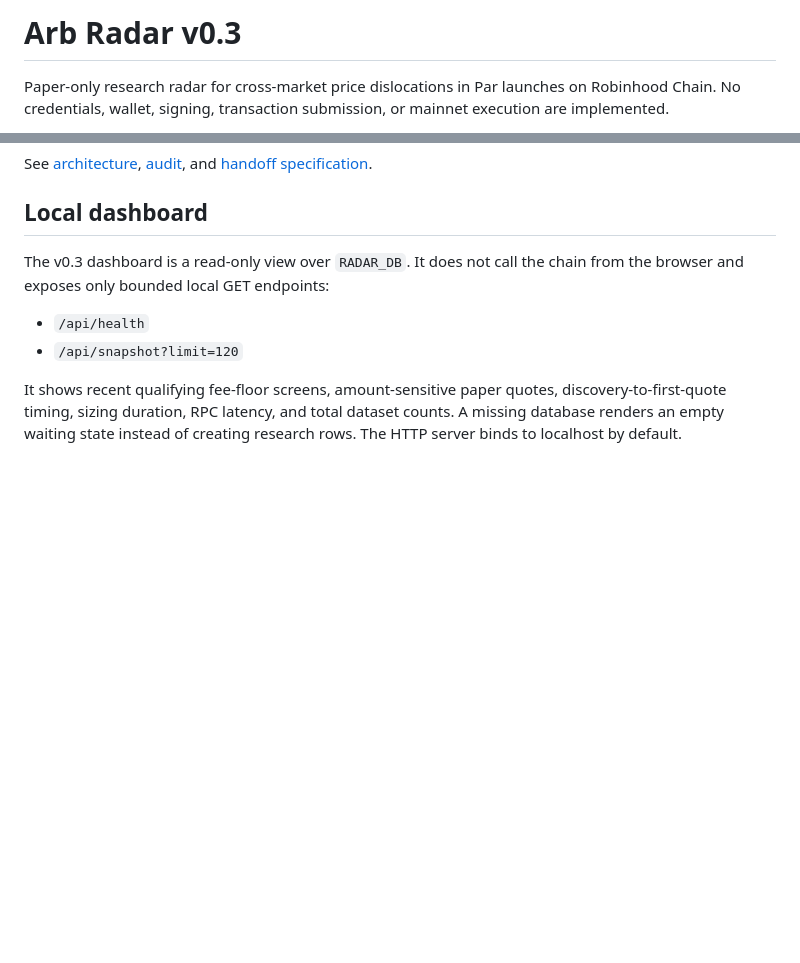
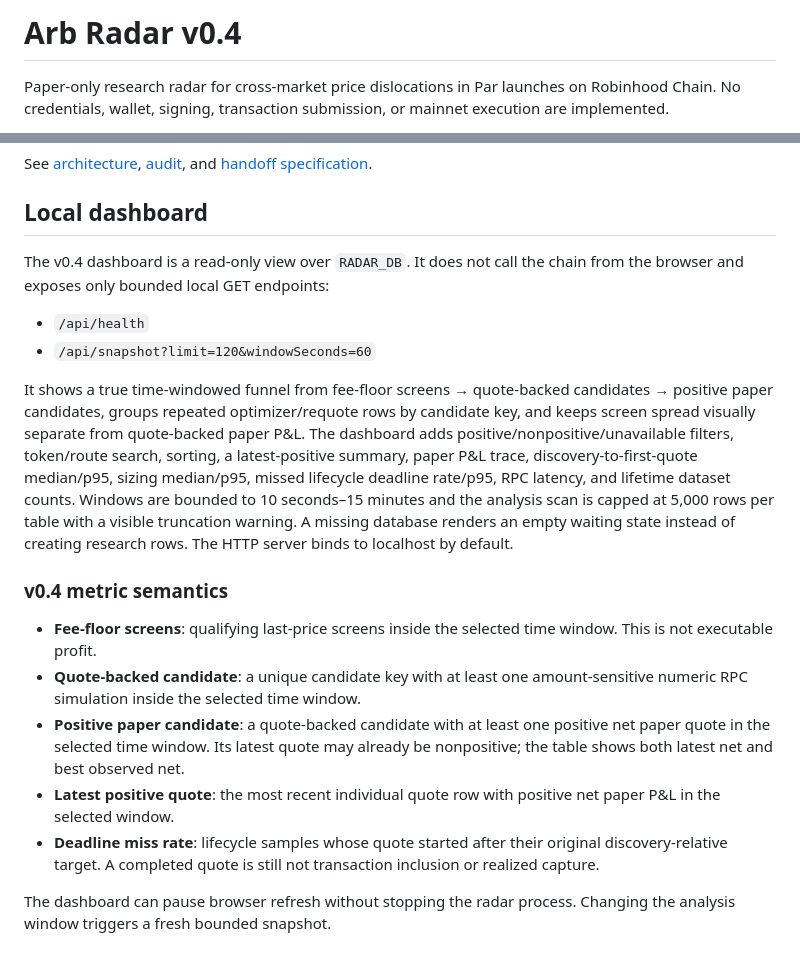
Before and after one commit to mehmetyildiz03/arb-radar, a Markdown page: README.md, 2 parts joined by grey strips. Rendered like a GitHub page; blank space fills up the shorter version.

Commit message:
docs: explain v0.4 dashboard metrics and controls

```diff
--- a/README.md
+++ b/README.md
@@ -1,4 +1,4 @@
-# Arb Radar v0.3
+# Arb Radar v0.4
 
 Paper-only research radar for cross-market price dislocations in Par launches on Robinhood Chain. No credentials, wallet, signing, transaction submission, or mainnet execution are implemented.
 
@@ -63,9 +63,20 @@ See [architecture](docs/ARCHITECTURE.md), [audit](docs/V0.2_AUDIT.md), and [hand
 
 ## Local dashboard
 
-The v0.3 dashboard is a read-only view over `RADAR_DB`. It does not call the chain from the browser and exposes only bounded local GET endpoints:
+The v0.4 dashboard is a read-only view over `RADAR_DB`. It does not call the chain from the browser and exposes only bounded local GET endpoints:
 
 - `/api/health`
-- `/api/snapshot?limit=120`
+- `/api/snapshot?limit=120&windowSeconds=60`
 
-It shows recent qualifying fee-floor screens, amount-sensitive paper quotes, discovery-to-first-quote timing, sizing duration, RPC latency, and total dataset counts. A missing database renders an empty waiting state instead of creating research rows. The HTTP server binds to localhost by default.
+It shows a true time-windowed funnel from fee-floor screens → quote-backed candidates → positive paper candidates, groups repeated optimizer/requote rows by candidate key, and keeps screen spread visually separate from quote-backed paper P&L. The dashboard adds positive/nonpositive/unavailable filters, token/route search, sorting, a latest-positive summary, paper P&L trace, discovery-to-first-quote median/p95, sizing median/p95, missed lifecycle deadline rate/p95, RPC latency, and lifetime dataset counts. Windows are bounded to 10 seconds–15 minutes and the analysis scan is capped at 5,000 rows per table with a visible truncation warning. A missing database renders an empty waiting state instead of creating research rows. The HTTP server binds to localhost by default.
+
+
+### v0.4 metric semantics
+
+- **Fee-floor screens**: qualifying last-price screens inside the selected time window. This is not executable profit.
+- **Quote-backed candidate**: a unique candidate key with at least one amount-sensitive numeric RPC simulation inside the selected time window.
+- **Positive paper candidate**: a quote-backed candidate with at least one positive net paper quote in the selected time window. Its latest quote may already be nonpositive; the table shows both latest net and best observed net.
+- **Latest positive quote**: the most recent individual quote row with positive net paper P&L in the selected window.
+- **Deadline miss rate**: lifecycle samples whose quote started after their original discovery-relative target. A completed quote is still not transaction inclusion or realized capture.
+
+The dashboard can pause browser refresh without stopping the radar process. Changing the analysis window triggers a fresh bounded snapshot.
```
